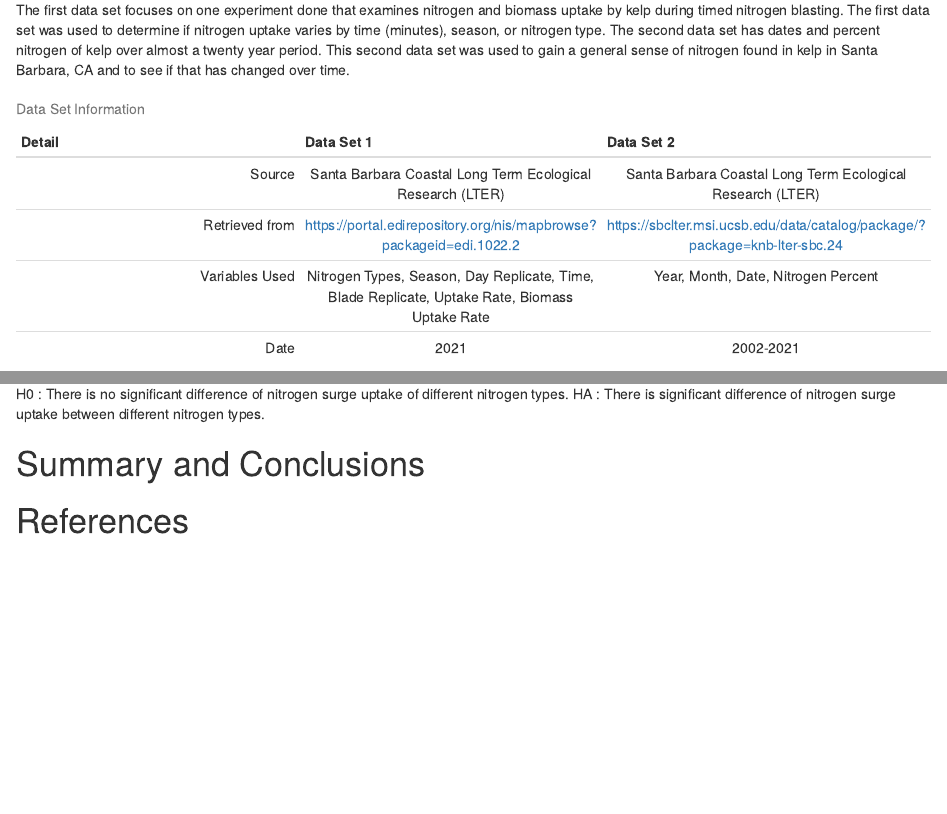
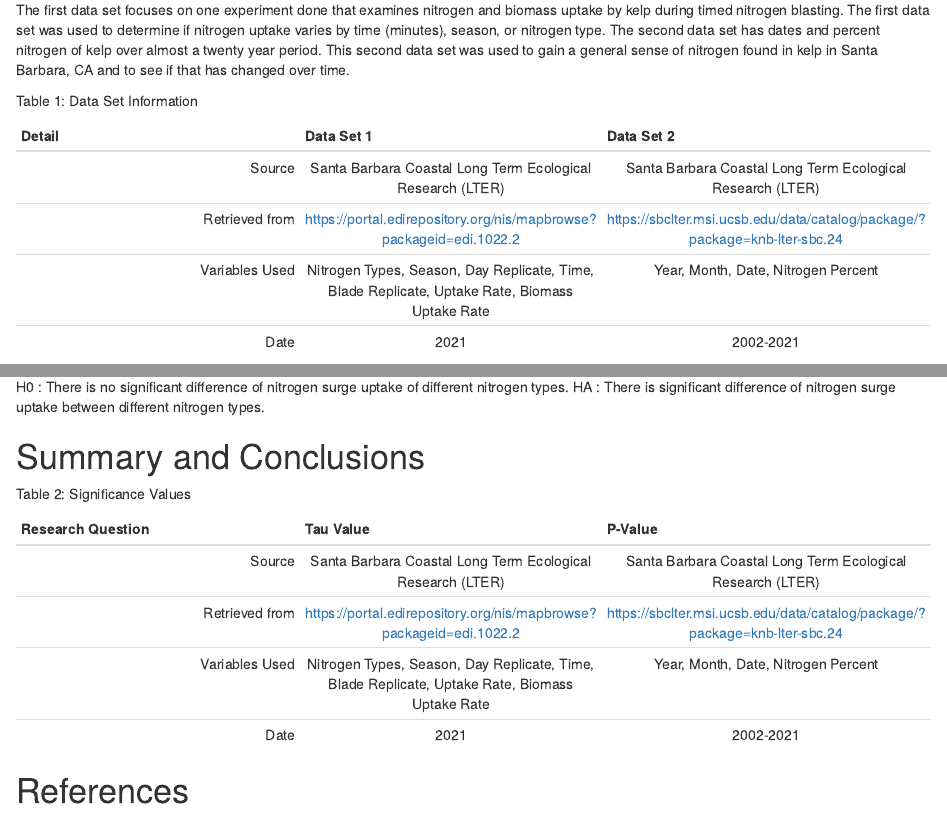
Before and after one commit to Tani-ValdezRivas/ValdezKuuskvereAnsbro, an R Markdown document (Code/Project_Template.rmd): the page in a window 1100 px wide, from 920 px down, and a second part further down, joined at a grey line. Rendered offline with R 4.5, knitr and Pandoc, with nearby package versions; some code elsewhere in the file could not run offline.

Commit message:
Adding more to project template

```diff
--- a/Code/Project_Template.rmd
+++ b/Code/Project_Template.rmd
@@ -75,7 +75,7 @@ Data sets were found on the Environmental Data Initiative. All sets were from th
 
 The first data set focuses on one experiment done that examines nitrogen and biomass uptake by kelp during timed nitrogen blasting.  The first data set was used to determine if nitrogen uptake varies by time (minutes), season, or nitrogen type. The second data set has dates and percent nitrogen of kelp over almost a twenty year period. This second data set was used to gain a general sense of nitrogen found in kelp in Santa Barbara, CA and to see if that has changed over time.
 
-Table: Data Set Information
+Table 1: Data Set Information
 
 Detail | Data Set 1 | Data Set 2
 -----:|:----:|:----:
@@ -467,7 +467,14 @@ HA : There is significant difference of nitrogen surge uptake between different
 
 # Summary and Conclusions
 
+Table 2: Significance Values
 
+Research Question | Tau Value | P-Value
+-----:|:----:|:----:
+Source| Santa Barbara Coastal Long Term Ecological Research (LTER) | Santa Barbara Coastal  Long Term Ecological Research (LTER)
+Retrieved from | https://portal.edirepository.org/nis/mapbrowse?packageid=edi.1022.2 |https://sbclter.msi.ucsb.edu/data/catalog/package/?package=knb-lter-sbc.24
+Variables Used | Nitrogen Types, Season, Day Replicate, Time, Blade Replicate, Uptake Rate, Biomass Uptake Rate |Year, Month, Date, Nitrogen Percent
+Date | 2021 | 2002-2021
 \newpage
 
 # References
```
Also changed, not shown: Code/Project_Template.rmd (6 more changed lines).
